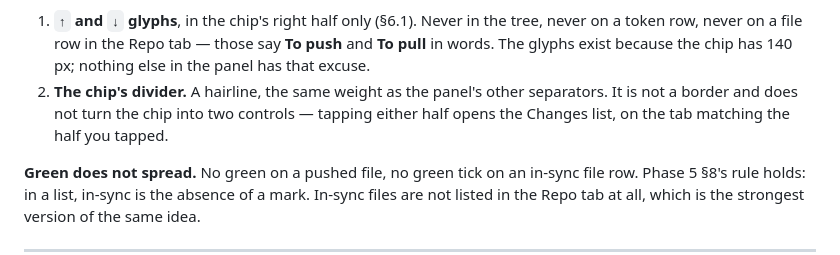
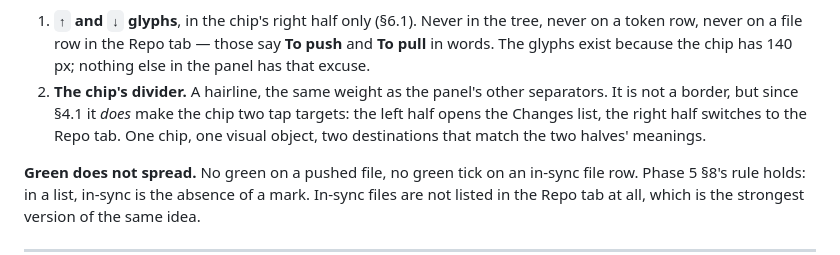
Before and after one commit to thebluesman/tokenvault, a Markdown page: docs/ux/git-sync.md, the part around the change. Drawn GitHub-style.

Commit message:
docs: clarify chip divider creates two tap targets in §12.2
Update divider description to reflect §4.1's override: divider now
makes the chip two tap targets (left opens Changes list, right switches
to Repo tab), not just semantic separation. One chip, one visual object,
two destinations matching the two halves' meanings.

Co-Authored-By: Claude Sonnet 5 <noreply@anthropic.com>
Claude-Session: https://claude.ai/code/session_01NuBspZQokfKDsC6AJpiaC6

```diff
--- a/docs/ux/git-sync.md
+++ b/docs/ux/git-sync.md
@@ -714,7 +714,7 @@ Phase 6 introduces **no new colour and no new badge**, and exactly **one new com
 Two additions that are not colours:
 
 1. **`↑` and `↓` glyphs**, in the chip's right half only (§6.1). Never in the tree, never on a token row, never on a file row in the Repo tab — those say **To push** and **To pull** in words. The glyphs exist because the chip has 140 px; nothing else in the panel has that excuse.
-2. **The chip's divider.** A hairline, the same weight as the panel's other separators. It is not a border and does not turn the chip into two controls — tapping either half opens the Changes list, on the tab matching the half you tapped.
+2. **The chip's divider.** A hairline, the same weight as the panel's other separators. It is not a border, but since §4.1 it *does* make the chip two tap targets: the left half opens the Changes list, the right half switches to the Repo tab. One chip, one visual object, two destinations that match the two halves' meanings.
 
 **Green does not spread.** No green on a pushed file, no green tick on an in-sync file row. Phase 5 §8's rule holds: in a list, in-sync is the absence of a mark. In-sync files are not listed in the Repo tab at all, which is the strongest version of the same idea.
 
```
